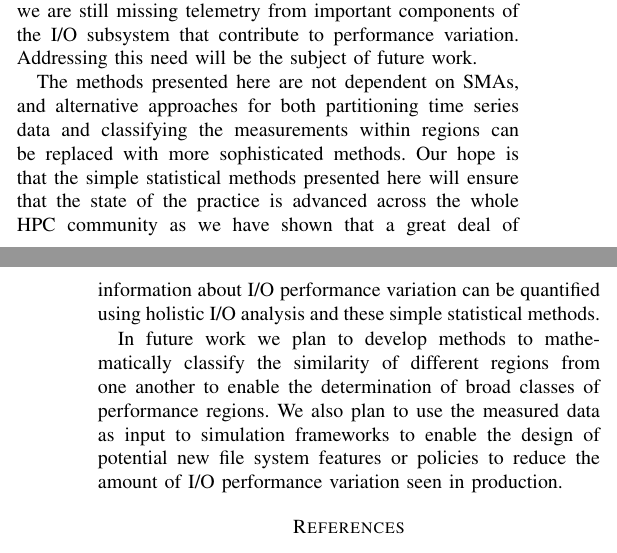
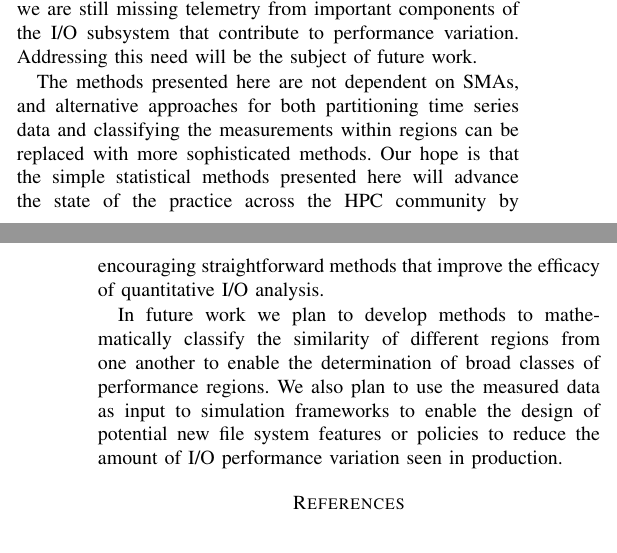
Before and after one commit to glennklockwood/papers-yearinlife, a LaTeX paper (main.tex, which reads conclusion.tex): two parts of the columns of pages 9 and 10 of 10, joined at a grey line, cut so that both start at the same text. Compiled offline with pdfLaTeX.

Commit message:
tweak some wording in conclusions

```diff
--- a/conclusion.tex
+++ b/conclusion.tex
@@ -40,7 +40,12 @@ We showed that contention for bandwidth, IOPS, and metadata resources can be con
 That said, 16\% of the transient I/O performance issues defied classification using our binary classification method.
 This indicates that we are still missing telemetry from important components of the I/O subsystem that contribute to performance variation. Addressing this need will be the subject of future work.
 
-The methods presented here are not dependent on SMAs, and alternative approaches for both partitioning time series data and classifying the measurements within regions can be replaced with more sophisticated methods. Our hope is that the simple statistical methods presented here will ensure that the state of the practice is advanced across the whole HPC community as we have shown that a great deal of information about I/O performance variation can be quantified using holistic I/O analysis and these simple statistical methods.
+The methods presented here are not dependent on SMAs, and alternative
+approaches for both partitioning time series data and classifying the
+measurements within regions can be replaced with more sophisticated methods.
+Our hope is that the simple statistical methods presented here will advance
+the state of the practice across the HPC community by encouraging
+straightforward methods that improve the efficacy of quantitative I/O analysis.
 
 In future work we plan to develop methods to mathematically classify the similarity of different regions from one another to enable the determination of broad classes of performance regions. We also plan to use the measured data as input to simulation frameworks to enable the design of potential new file system features or policies to reduce the  amount of I/O performance variation seen in production.
 
```
